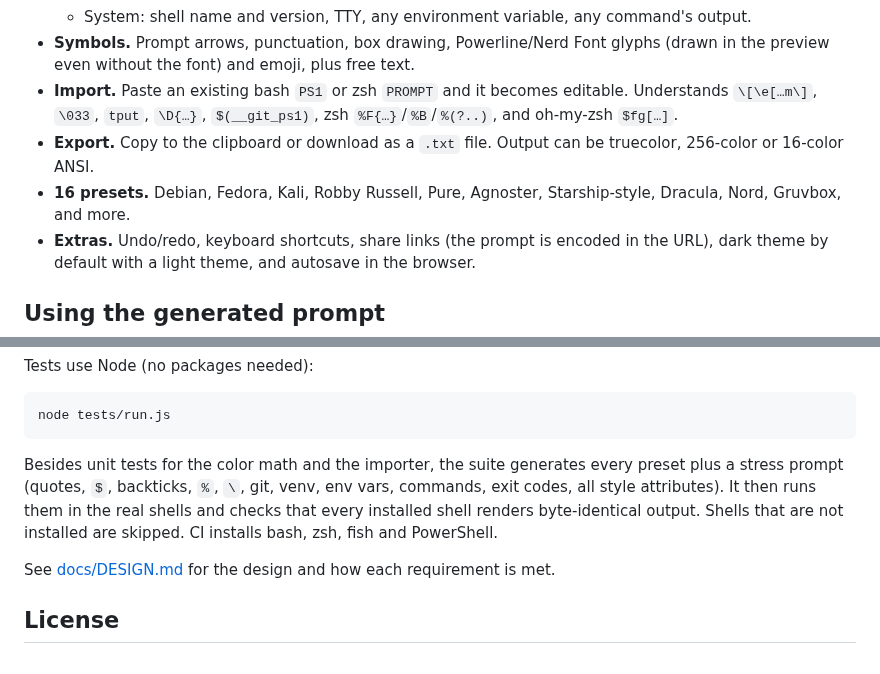
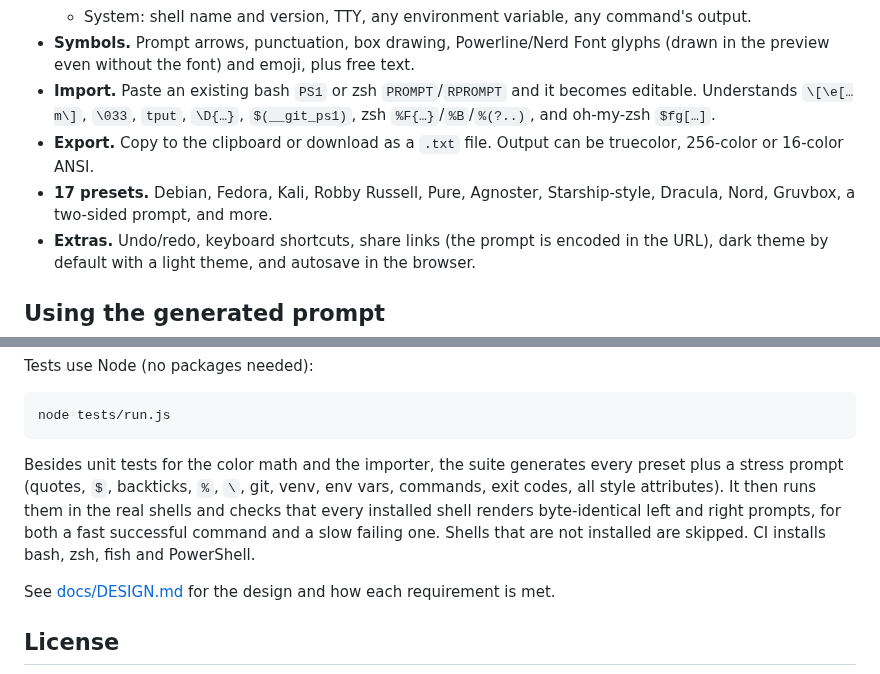
Before and after one commit to singularity098/command-prompt-generator, a Markdown page: README.md, 2 parts joined by grey strips. Rendered like a GitHub page.

````diff
--- a/README.md
+++ b/README.md
@@ -24,9 +26,9 @@ It has no dependencies, no build step and no server. Open `index.html` in any mo
   - Development: git branch, git dirty marker, Python venv/conda, Node version, kube context, AWS profile.
   - System: shell name and version, TTY, any environment variable, any command's output.
 - **Symbols.** Prompt arrows, punctuation, box drawing, Powerline/Nerd Font glyphs (drawn in the preview even without the font) and emoji, plus free text.
-- **Import.** Paste an existing bash `PS1` or zsh `PROMPT` and it becomes editable. Understands `\[\e[…m\]`, `\033`, `tput`, `\D{…}`, `$(__git_ps1)`, zsh `%F{…}`/`%B`/`%(?..)`, and oh-my-zsh `$fg[…]`.
+- **Import.** Paste an existing bash `PS1` or zsh `PROMPT`/`RPROMPT` and it becomes editable. Understands `\[\e[…m\]`, `\033`, `tput`, `\D{…}`, `$(__git_ps1)`, zsh `%F{…}`/`%B`/`%(?..)`, and oh-my-zsh `$fg[…]`.
 - **Export.** Copy to the clipboard or download as a `.txt` file. Output can be truecolor, 256-color or 16-color ANSI.
-- **16 presets.** Debian, Fedora, Kali, Robby Russell, Pure, Agnoster, Starship-style, Dracula, Nord, Gruvbox, and more.
+- **17 presets.** Debian, Fedora, Kali, Robby Russell, Pure, Agnoster, Starship-style, Dracula, Nord, Gruvbox, a two-sided prompt, and more.
 - **Extras.** Undo/redo, keyboard shortcuts, share links (the prompt is encoded in the URL), dark theme by default with a light theme, and autosave in the browser.
 
 ## Using the generated prompt
@@ -60,7 +62,7 @@ Tests use Node (no packages needed):
 node tests/run.js
 ```
 
-Besides unit tests for the color math and the importer, the suite generates every preset plus a stress prompt (quotes, `$`, backticks, `%`, `\`, git, venv, env vars, commands, exit codes, all style attributes). It then runs them in the real shells and checks that every installed shell renders byte-identical output. Shells that are not installed are skipped. CI installs bash, zsh, fish and PowerShell.
+Besides unit tests for the color math and the importer, the suite generates every preset plus a stress prompt (quotes, `$`, backticks, `%`, `\`, git, venv, env vars, commands, exit codes, all style attributes). It then runs them in the real shells and checks that every installed shell renders byte-identical left and right prompts, for both a fast successful command and a slow failing one. Shells that are not installed are skipped. CI installs bash, zsh, fish and PowerShell.
 
 See [docs/DESIGN.md](docs/DESIGN.md) for the design and how each requirement is met.
 
````
Also changed, not shown: other parts of README.md (+3 -1 lines), docs/DESIGN.md (+14 -6 lines), docs/screenshots/desktop.png, docs/screenshots/mobile.png, docs/screenshots/presets.png, 8 other files.
